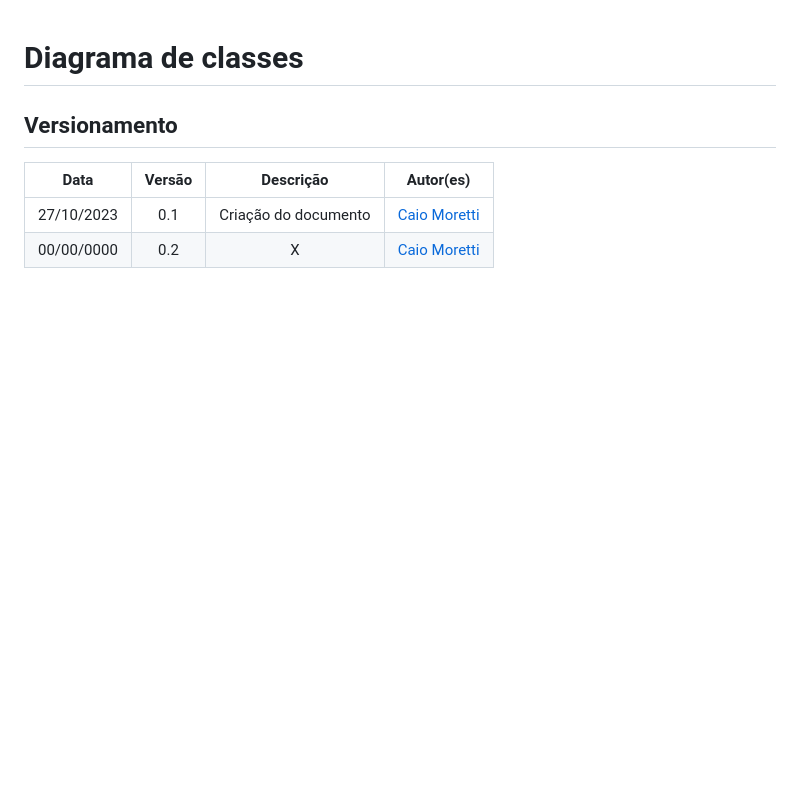
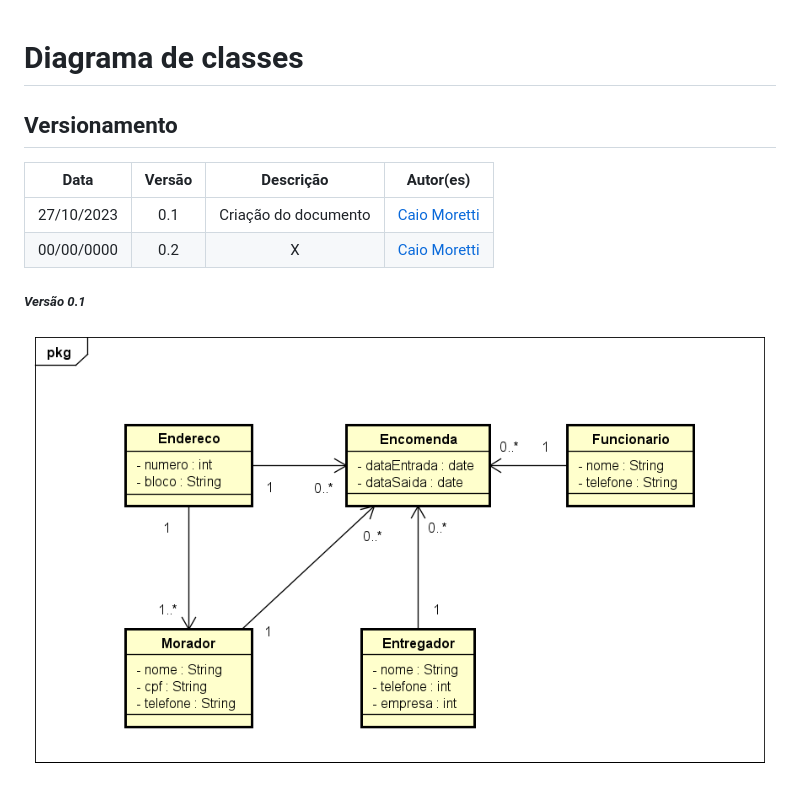
Before and after one commit to caiodmoretti/ProgramacaoWebApp, a Markdown page: Docs/Diagrama de Classes.md, the part around the change. Rendered like a GitHub page; pictures changed too: Docs/Imgs/diagrama_1.png (added); blank space fills up the shorter version.

Commit message:
Adicionar primeira versão do Diagrama de Classe

```diff
--- a/Docs/Diagrama de Classes.md
+++ b/Docs/Diagrama de Classes.md
@@ -4,3 +4,6 @@
 |:----------:|:------:|:--------------------:|:------------------------------------------------:|
 | 27/10/2023 | 0.1 | Criação do documento | [Caio Moretti](https://github.com/caiodmoretti) |
 | 00/00/0000 | 0.2 |          X           | [Caio Moretti](https://github.com/caiodmoretti) |
+
+##### *Versão 0.1*
+![diagrama_de_classes](./Imgs/diagrama_1.png)
```
